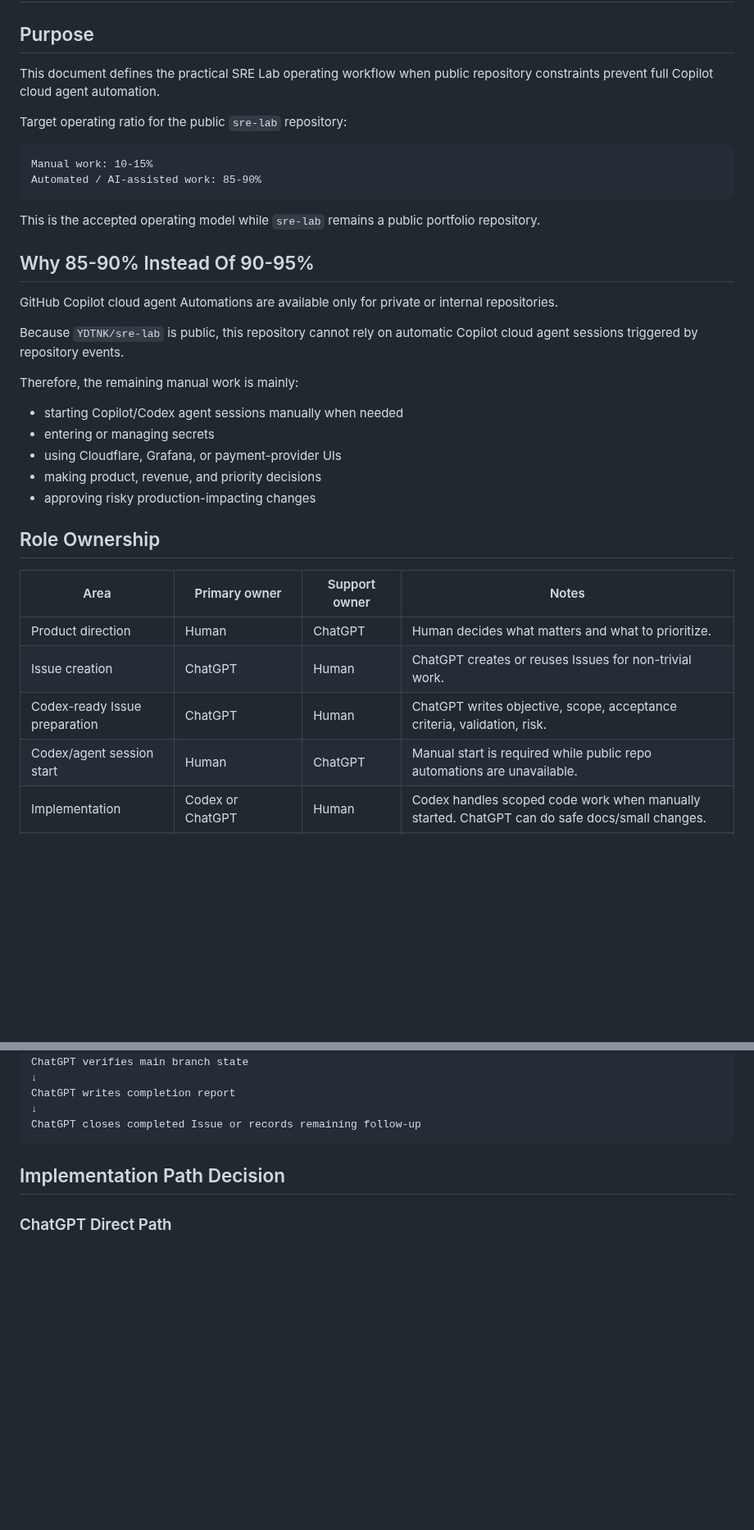
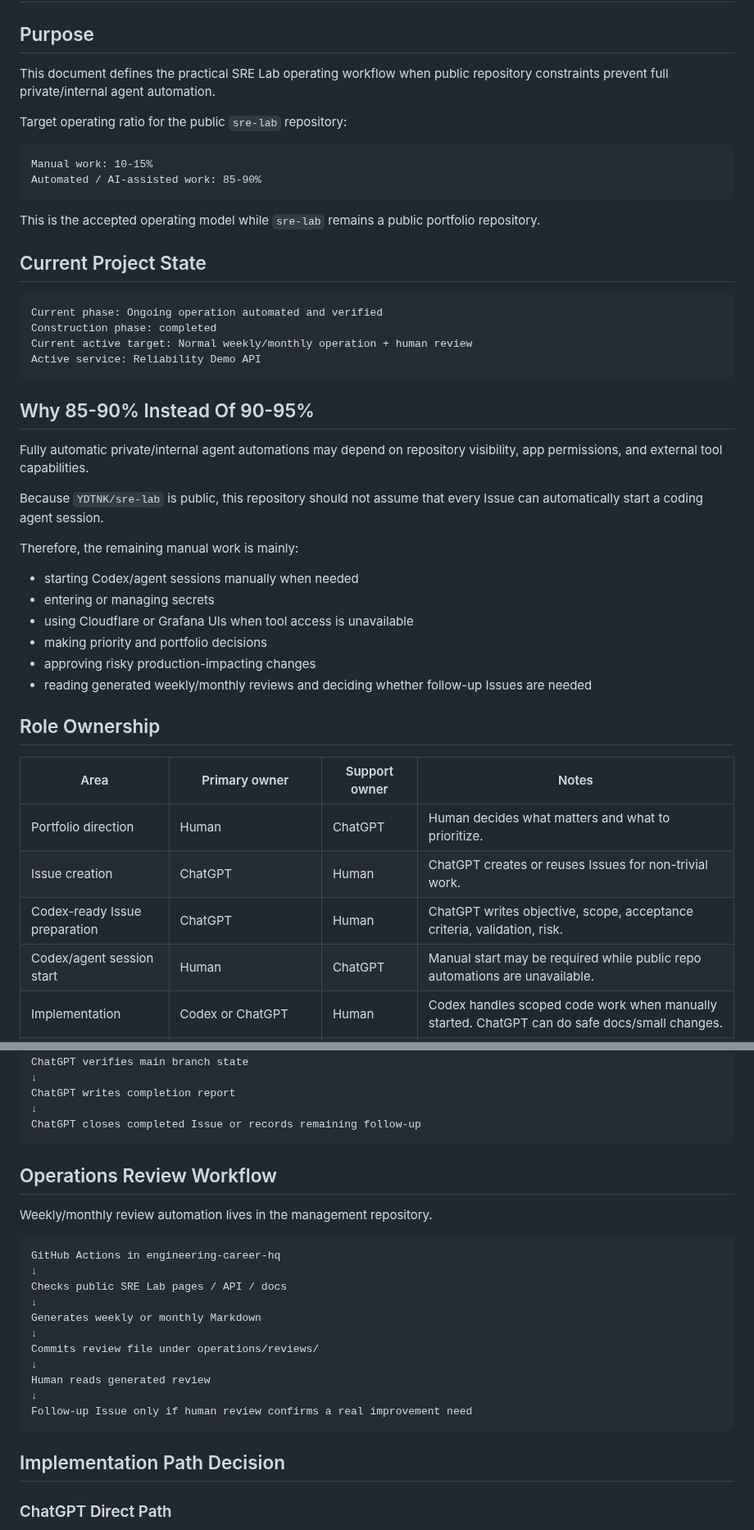
Before and after one commit to YDTNK/sre-lab, a Markdown page: docs/ai-assisted-85-90-workflow.md, 2 parts joined by grey strips. Shown at 82% size. Rendered like a GitHub page; blank space fills up the shorter version.

Commit message:
Align AI assisted workflow with portfolio operation phase

````diff
--- a/docs/ai-assisted-85-90-workflow.md
+++ b/docs/ai-assisted-85-90-workflow.md
@@ -2,7 +2,7 @@
 
 ## Purpose
 
-This document defines the practical SRE Lab operating workflow when public repository constraints prevent full Copilot cloud agent automation.
+This document defines the practical SRE Lab operating workflow when public repository constraints prevent full private/internal agent automation.
 
 Target operating ratio for the public `sre-lab` repository:
 
@@ -13,28 +13,38 @@ Automated / AI-assisted work: 85-90%
 
 This is the accepted operating model while `sre-lab` remains a public portfolio repository.
 
+## Current Project State
+
+```text
+Current phase: Ongoing operation automated and verified
+Construction phase: completed
+Current active target: Normal weekly/monthly operation + human review
+Active service: Reliability Demo API
+```
+
 ## Why 85-90% Instead Of 90-95%
 
-GitHub Copilot cloud agent Automations are available only for private or internal repositories.
+Fully automatic private/internal agent automations may depend on repository visibility, app permissions, and external tool capabilities.
 
-Because `YDTNK/sre-lab` is public, this repository cannot rely on automatic Copilot cloud agent sessions triggered by repository events.
+Because `YDTNK/sre-lab` is public, this repository should not assume that every Issue can automatically start a coding agent session.
 
 Therefore, the remaining manual work is mainly:
 
-- starting Copilot/Codex agent sessions manually when needed
+- starting Codex/agent sessions manually when needed
 - entering or managing secrets
-- using Cloudflare, Grafana, or payment-provider UIs
-- making product, revenue, and priority decisions
+- using Cloudflare or Grafana UIs when tool access is unavailable
+- making priority and portfolio decisions
 - approving risky production-impacting changes
+- reading generated weekly/monthly reviews and deciding whether follow-up Issues are needed
 
 ## Role Ownership
 
 | Area | Primary owner | Support owner | Notes |
 | --- | --- | --- | --- |
-| Product direction | Human | ChatGPT | Human decides what matters and what to prioritize. |
+| Portfolio direction | Human | ChatGPT | Human decides what matters and what to prioritize. |
 | Issue creation | ChatGPT | Human | ChatGPT creates or reuses Issues for non-trivial work. |
 | Codex-ready Issue preparation | ChatGPT | Human | ChatGPT writes objective, scope, acceptance criteria, validation, risk. |
-| Codex/agent session start | Human | ChatGPT | Manual start is required while public repo automations are unavailable. |
+| Codex/agent session start | Human | ChatGPT | Manual start may be required while public repo automations are unavailable. |
 | Implementation | Codex or ChatGPT | Human | Codex handles scoped code work when manually started. ChatGPT can do safe docs/small changes. |
 | PR creation | Codex or ChatGPT | Human | Codex or ChatGPT opens reviewable PRs. |
 | PR review | ChatGPT | Human | ChatGPT reviews scope, files, validation, and risk. |
@@ -88,6 +99,24 @@ ChatGPT verifies main branch state
 ChatGPT writes completion report
 ↓
 ChatGPT closes completed Issue or records remaining follow-up
+```
+
+## Operations Review Workflow
+
+Weekly/monthly review automation lives in the management repository.
+
+```text
+GitHub Actions in engineering-career-hq
+↓
+Checks public SRE Lab pages / API / docs
+↓
+Generates weekly or monthly Markdown
+↓
+Commits review file under operations/reviews/
+↓
+Human reads generated review
+↓
+Follow-up Issue only if human review confirms a real improvement need
 ```
 
 ## Implementation Path Decision
````
Also changed, not shown: other parts of docs/ai-assisted-85-90-workflow.md (+8 -4 lines).
